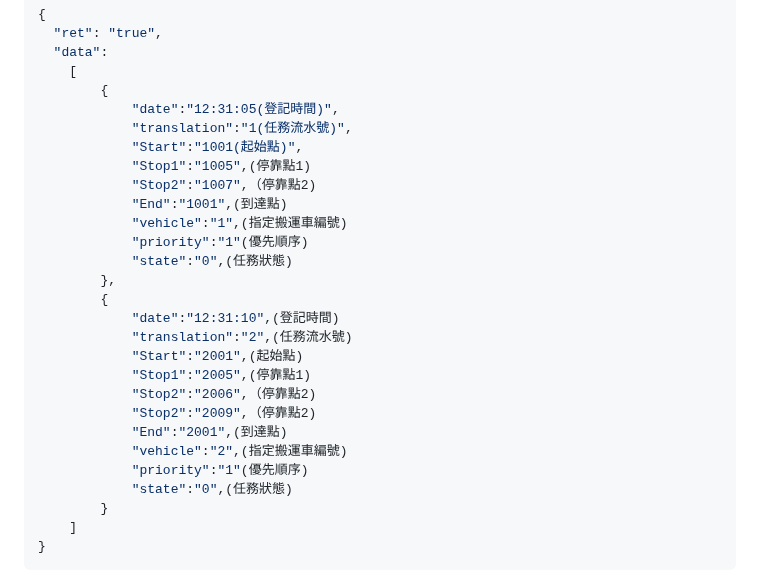
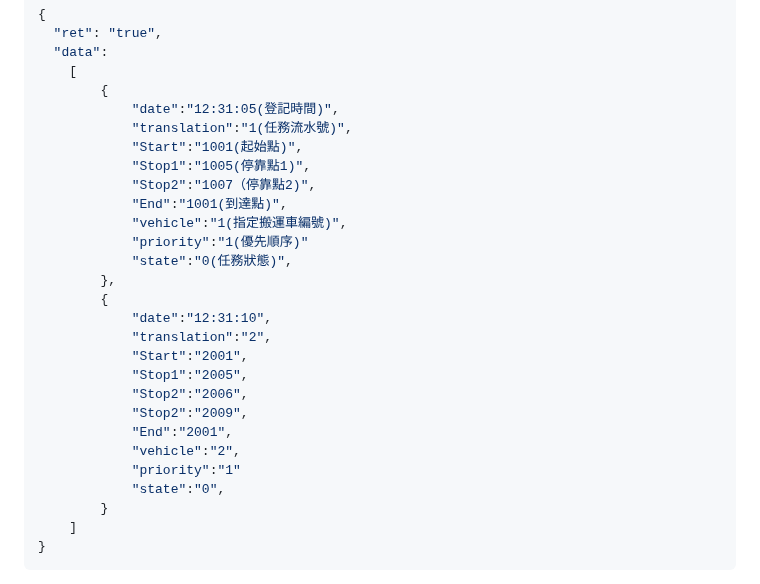
Before and after one commit to athena-tircgo/amr-wms-lsj, a Markdown page: README.md, the part around the change. GitHub-like rendering.

```diff
--- a/README.md
+++ b/README.md
@@ -59,24 +59,24 @@ getTranslationList.php?STATE=0
             "date":"12:31:05(登記時間)",
             "translation":"1(任務流水號)",
             "Start":"1001(起始點)",
-            "Stop1":"1005",(停靠點1)
-            "Stop2":"1007",（停靠點2)
-            "End":"1001",(到達點)
-            "vehicle":"1",(指定搬運車編號)
-            "priority":"1"(優先順序)
-            "state":"0",(任務狀態)
+            "Stop1":"1005(停靠點1)",
+            "Stop2":"1007（停靠點2)",
+            "End":"1001(到達點)",
+            "vehicle":"1(指定搬運車編號)",
+            "priority":"1(優先順序)"
+            "state":"0(任務狀態)",
         },
         {
-            "date":"12:31:10",(登記時間)
-            "translation":"2",(任務流水號)
-            "Start":"2001",(起始點)
-            "Stop1":"2005",(停靠點1)
-            "Stop2":"2006",（停靠點2)
-            "Stop2":"2009",（停靠點2)
-            "End":"2001",(到達點)
-            "vehicle":"2",(指定搬運車編號)
-            "priority":"1"(優先順序)
-            "state":"0",(任務狀態)
+            "date":"12:31:10",
+            "translation":"2",
+            "Start":"2001",
+            "Stop1":"2005",
+            "Stop2":"2006",
+            "Stop2":"2009",
+            "End":"2001",
+            "vehicle":"2",
+            "priority":"1"
+            "state":"0",
         }
     ]
 }
```
